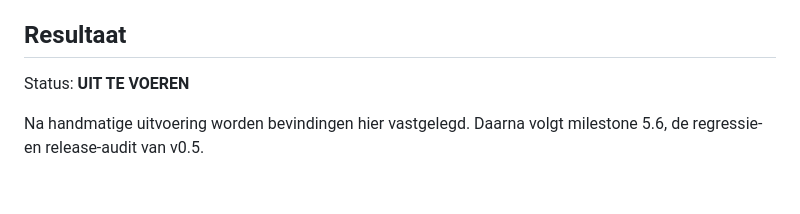
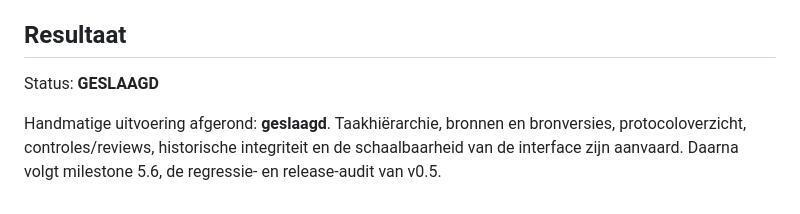
Before and after one commit to Geert1985/my-project-manager, a Markdown page: docs/v0.5-scalability-tests.md, the part around the change. GitHub-like rendering.

Commit message:
Mark v0.5 scalability tests as passed

```diff
--- a/docs/v0.5-scalability-tests.md
+++ b/docs/v0.5-scalability-tests.md
@@ -123,6 +123,6 @@ Milestone 5.5 slaagt wanneer:
 
 ## Resultaat
 
-Status: **UIT TE VOEREN**
+Status: **GESLAAGD**
 
-Na handmatige uitvoering worden bevindingen hier vastgelegd. Daarna volgt milestone 5.6, de regressie- en release-audit van v0.5.
+Handmatige uitvoering afgerond: **geslaagd**. Taakhiërarchie, bronnen en bronversies, protocoloverzicht, controles/reviews, historische integriteit en de schaalbaarheid van de interface zijn aanvaard. Daarna volgt milestone 5.6, de regressie- en release-audit van v0.5.
```
